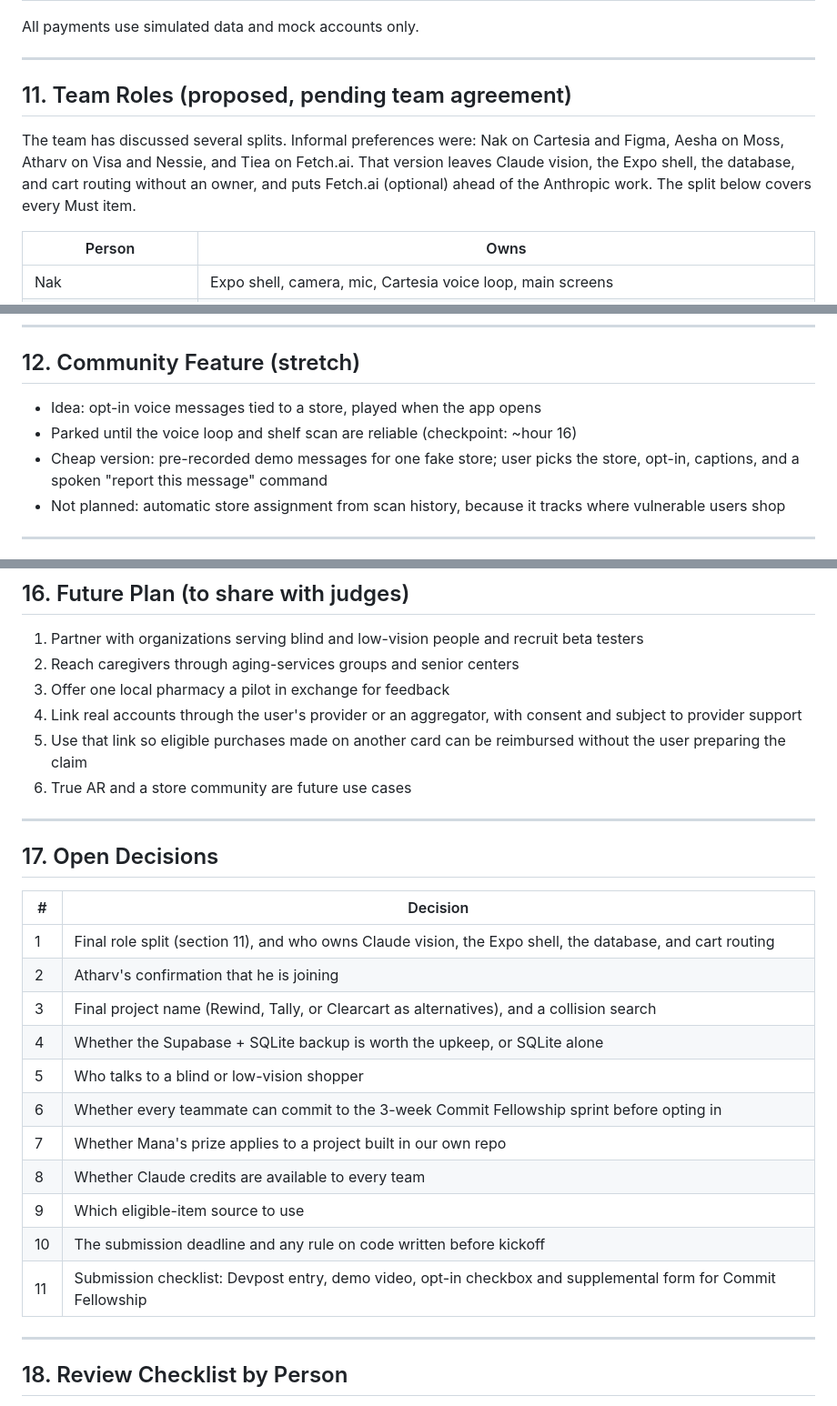
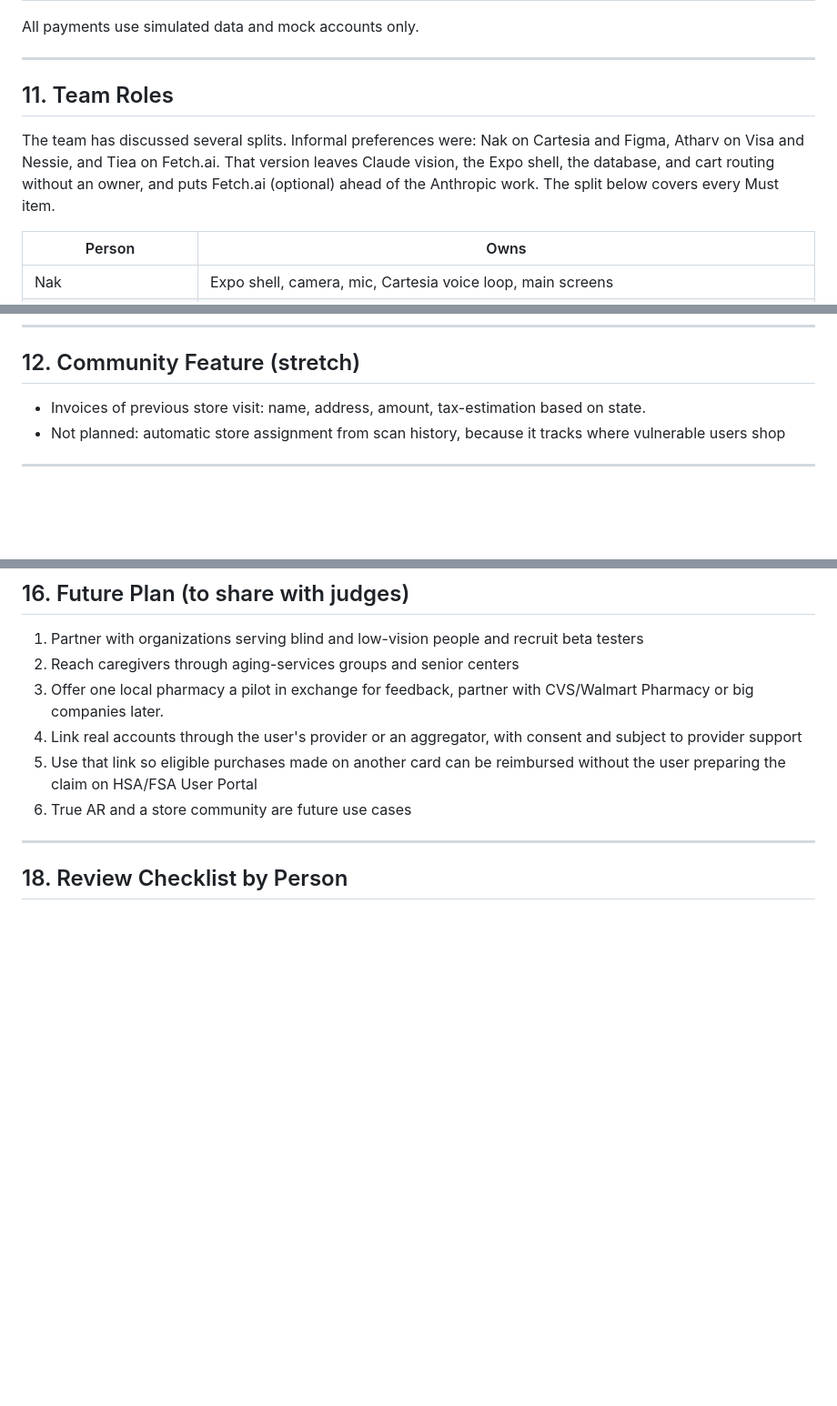
Before and after one commit to Atharvp18/rewind, a Markdown page: doc/2026-10-23-rewind-final-review.md, 3 parts joined by grey strips. Shown at 91% size. GitHub-like rendering; blank space fills up the shorter version.

```diff
--- a/doc/2026-10-23-rewind-final-review.md
+++ b/doc/2026-10-23-rewind-final-review.md
@@ -346,9 +346,9 @@ All payments use simulated data and mock accounts only.
 
 ---
 
-## 11. Team Roles (proposed, pending team agreement)
+## 11. Team Roles
 
-The team has discussed several splits. Informal preferences were: Nak on Cartesia and Figma, Aesha on Moss, Atharv on Visa and Nessie, and Tiea on Fetch.ai. That version leaves Claude vision, the Expo shell, the database, and cart routing without an owner, and puts Fetch.ai (optional) ahead of the Anthropic work. The split below covers every Must item.
+The team has discussed several splits. Informal preferences were: Nak on Cartesia and Figma, Atharv on Visa and Nessie, and Tiea on Fetch.ai. That version leaves Claude vision, the Expo shell, the database, and cart routing without an owner, and puts Fetch.ai (optional) ahead of the Anthropic work. The split below covers every Must item.
 
 | Person | Owns |
 |---|---|
@@ -368,9 +368,7 @@ The team has discussed several splits. Informal preferences were: Nak on Cartesi
 
 ## 12. Community Feature (stretch)
 
-- Idea: opt-in voice messages tied to a store, played when the app opens
-- Parked until the voice loop and shelf scan are reliable (checkpoint: ~hour 16)
-- Cheap version: pre-recorded demo messages for one fake store; user picks the store, opt-in, captions, and a spoken "report this message" command
+- Invoices of previous store visit: name, address, amount, tax-estimation based on state.
 - Not planned: automatic store assignment from scan history, because it tracks where vulnerable users shop
 
 ---
@@ -423,28 +421,10 @@ The team has discussed several splits. Informal preferences were: Nak on Cartesi
 
 1. Partner with organizations serving blind and low-vision people and recruit beta testers
 2. Reach caregivers through aging-services groups and senior centers
-3. Offer one local pharmacy a pilot in exchange for feedback
+3. Offer one local pharmacy a pilot in exchange for feedback, partner with CVS/Walmart Pharmacy or big companies later.
 4. Link real accounts through the user's provider or an aggregator, with consent and subject to provider support
-5. Use that link so eligible purchases made on another card can be reimbursed without the user preparing the claim
+5. Use that link so eligible purchases made on another card can be reimbursed without the user preparing the claim on HSA/FSA User Portal
 6. True AR and a store community are future use cases
-
----
-
-## 17. Open Decisions
-
-| # | Decision |
-|---|---|
-| 1 | Final role split (section 11), and who owns Claude vision, the Expo shell, the database, and cart routing |
-| 2 | Atharv's confirmation that he is joining |
-| 3 | Final project name (Rewind, Tally, or Clearcart as alternatives), and a collision search |
-| 4 | Whether the Supabase + SQLite backup is worth the upkeep, or SQLite alone |
-| 5 | Who talks to a blind or low-vision shopper |
-| 6 | Whether every teammate can commit to the 3-week Commit Fellowship sprint before opting in |
-| 7 | Whether Mana's prize applies to a project built in our own repo |
-| 8 | Whether Claude credits are available to every team |
-| 9 | Which eligible-item source to use |
-| 10 | The submission deadline and any rule on code written before kickoff |
-| 11 | Submission checklist: Devpost entry, demo video, opt-in checkbox and supplemental form for Commit Fellowship |
 
 ---
 
```
